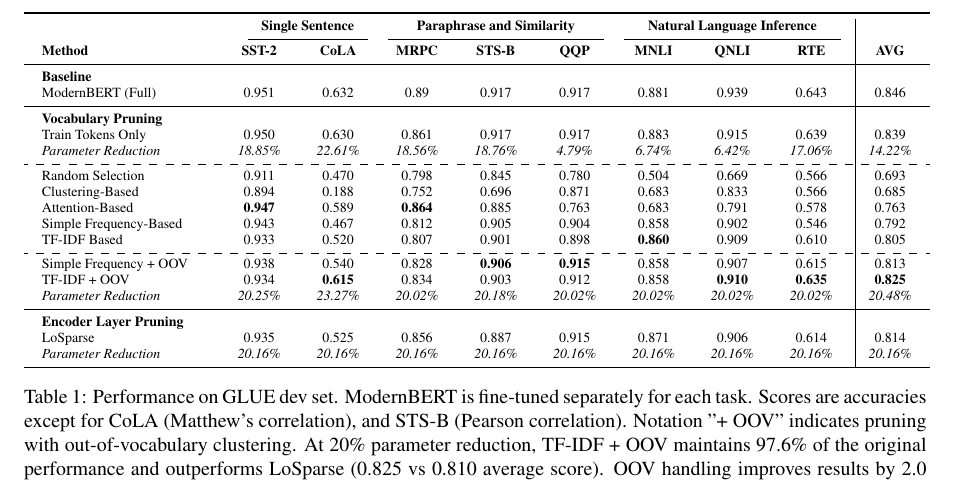
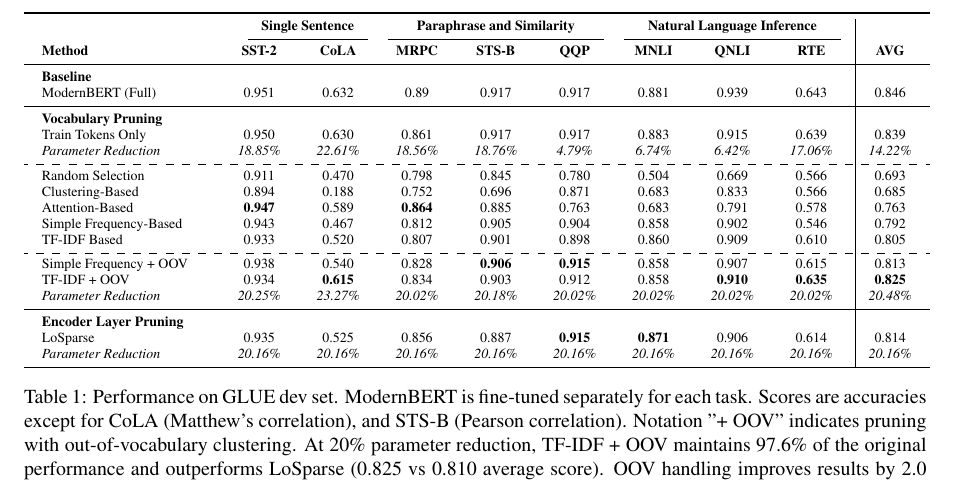
Before and after one commit to WoutDeRijck/vocab-pruning, a LaTeX document (paper/main.tex, which reads paper/tables/results.tex): part of page 4 of 7, cut so that both start at the same text. Compiled offline with pdfLaTeX.

Commit message:
more clear table

```diff
--- a/paper/tables/results.tex
+++ b/paper/tables/results.tex
@@ -21,7 +21,7 @@
 Clustering-Based & 0.894 & 0.188 & 0.752 & 0.696 & 0.871 & 0.683 & 0.833 & 0.566 & 0.685 \\
 Attention-Based & \textbf{0.947} & 0.589 & \textbf{0.864} & 0.885 & 0.763 & 0.683 & 0.791 & 0.578 & 0.763 \\
 Simple Frequency-Based & 0.943 & 0.467 & 0.812 & 0.905 & 0.904 & 0.858 & 0.902 & 0.546 & 0.792 \\
-TF-IDF Based & 0.933 & 0.520 & 0.807 & 0.901 & 0.898 & \textbf{0.860} & 0.909 & 0.610 & 0.805 \\
+TF-IDF Based & 0.933 & 0.520 & 0.807 & 0.901 & 0.898 & 0.860 & 0.909 & 0.610 & 0.805 \\
 \\ [-6pt]
 \hdashline
 \\[-6pt]
@@ -30,7 +30,7 @@
 \textit{Parameter Reduction} & \textit{20.25\%} & \textit{23.27\%} & \textit{20.02\%} & \textit{20.18\%} & \textit{20.02\%} & \textit{20.02\%} & \textit{20.02\%} & \textit{20.02\%} & \textit{20.48\%} \\
 \midrule
 \multicolumn{10}{l}{\textbf{Encoder Layer Pruning}} \\
-LoSparse & 0.935 & 0.525 & 0.856 & 0.887 & 0.915 & 0.871 & 0.906 & 0.614 & 0.814 \\
+LoSparse & 0.935 & 0.525 & 0.856 & 0.887 & \textbf{0.915} & \textbf{0.871} & 0.906 & 0.614 & 0.814 \\
 \textit{Parameter Reduction} & \textit{20.16\%} & \textit{20.16\%} & \textit{20.16\%} & \textit{20.16\%} & \textit{20.16\%} & \textit{20.16\%} & \textit{20.16\%} & \textit{20.16\%} & \textit{20.16\%} \\
 \bottomrule
 \end{tabular}
```
Also changed, not shown: paper/images/pruning_ratios.png, paper/main.pdf.
